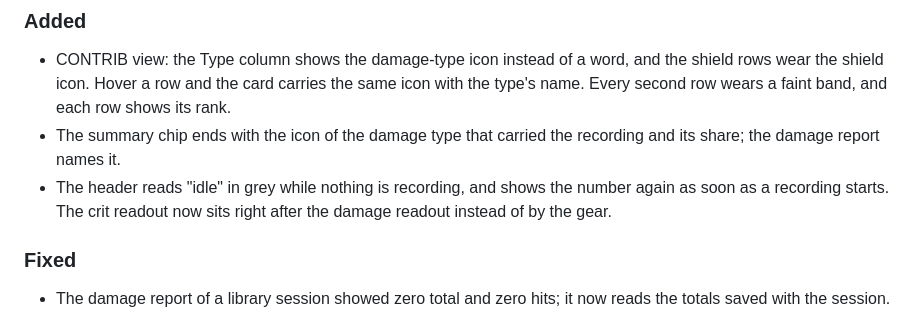
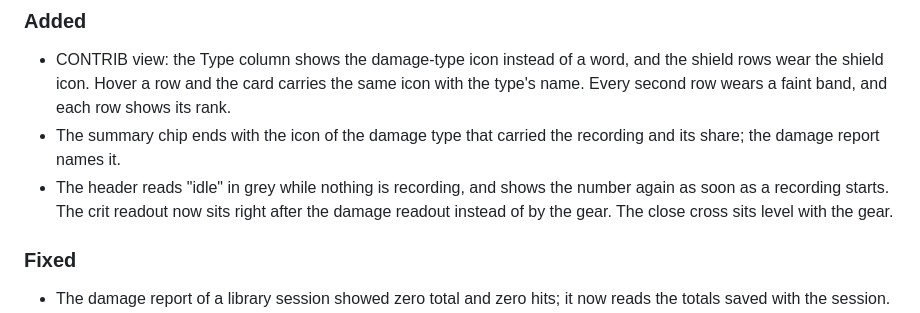
Before and after one commit to vergelli/Vermilion, a Markdown page: CHANGELOG.md, the part around the change. Drawn GitHub-style.

Commit message:
Level the close cross with the gear and refresh the CONTRIB screenshot

```diff
--- a/CHANGELOG.md
+++ b/CHANGELOG.md
@@ -8,7 +8,7 @@ All notable changes to Vermilion are documented here. This project follows
 ### Added
 - CONTRIB view: the Type column shows the damage-type icon instead of a word, and the shield rows wear the shield icon. Hover a row and the card carries the same icon with the type's name. Every second row wears a faint band, and each row shows its rank.
 - The summary chip ends with the icon of the damage type that carried the recording and its share; the damage report names it.
-- The header reads "idle" in grey while nothing is recording, and shows the number again as soon as a recording starts. The crit readout now sits right after the damage readout instead of by the gear.
+- The header reads "idle" in grey while nothing is recording, and shows the number again as soon as a recording starts. The crit readout now sits right after the damage readout instead of by the gear. The close cross sits level with the gear.
 
 ### Fixed
 - The damage report of a library session showed zero total and zero hits; it now reads the totals saved with the session.
```
Also changed, not shown: docs/assets/contrib-view-1.0.png, 1 other file.
